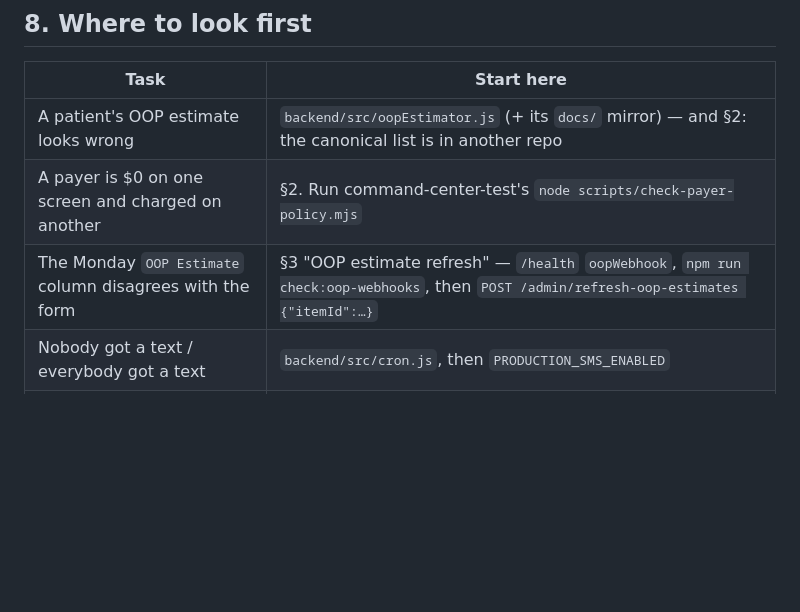
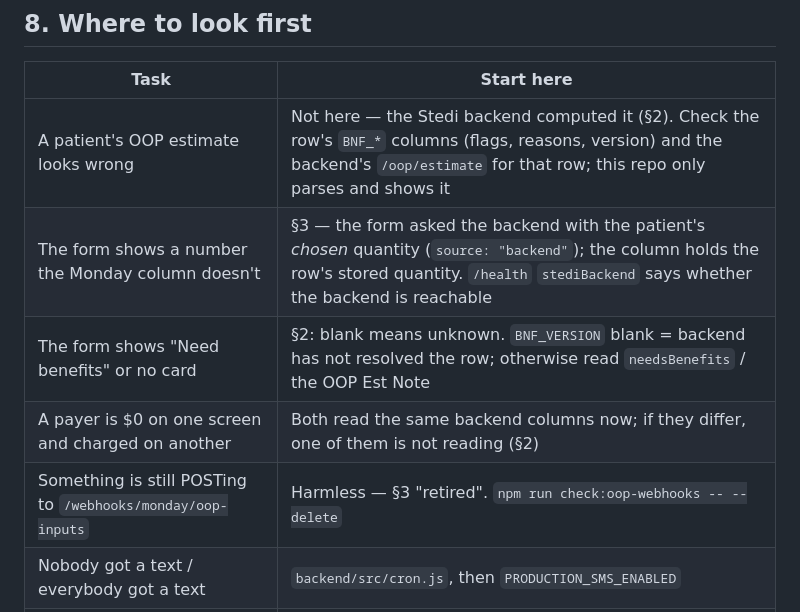
Before and after one commit to medically-modern/reorder-patient-form, a Markdown page: CLAUDE.md, the part around one of its changes. GitHub-like rendering; blank space fills up the shorter version.

```diff
--- a/CLAUDE.md
+++ b/CLAUDE.md
@@ -180,9 +217,11 @@ than **48 hours** is treated as untrustworthy rather than shown as fact.
 
 | Task | Start here |
 |---|---|
-| A patient's OOP estimate looks wrong | `backend/src/oopEstimator.js` (+ its `docs/` mirror) — and §2: the canonical list is in another repo |
-| A payer is $0 on one screen and charged on another | §2. Run command-center-test's `node scripts/check-payer-policy.mjs` |
-| The Monday `OOP Estimate` column disagrees with the form | §3 "OOP estimate refresh" — `/health` `oopWebhook`, `npm run check:oop-webhooks`, then `POST /admin/refresh-oop-estimates {"itemId":…}` |
+| A patient's OOP estimate looks wrong | Not here — the Stedi backend computed it (§2). Check the row's `BNF_*` columns (flags, reasons, version) and the backend's `/oop/estimate` for that row; this repo only parses and shows it |
+| The form shows a number the Monday column doesn't | §3 — the form asked the backend with the patient's *chosen* quantity (`source: "backend"`); the column holds the row's stored quantity. `/health` `stediBackend` says whether the backend is reachable |
+| The form shows "Need benefits" or no card | §2: blank means unknown. `BNF_VERSION` blank = backend has not resolved the row; otherwise read `needsBenefits` / the OOP Est Note |
+| A payer is $0 on one screen and charged on another | Both read the same backend columns now; if they differ, one of them is not reading (§2) |
+| Something is still POSTing to `/webhooks/monday/oop-inputs` | Harmless — §3 "retired". `npm run check:oop-webhooks -- --delete` |
 | Nobody got a text / everybody got a text | `backend/src/cron.js`, then `PRODUCTION_SMS_ENABLED` |
 | A text says it sent but didn't arrive | the `reorder-sms-verify` queue in `backend/src/queue.js` |
 | A status write silently did nothing | §3 — wrong label index, dropped at HTTP 200. `npm run check:labels` |
```
Also changed, not shown: other parts of CLAUDE.md (+90 -53 lines).
